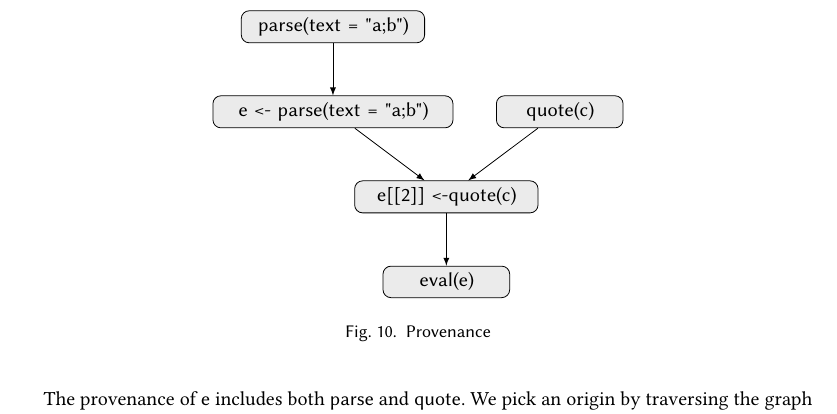
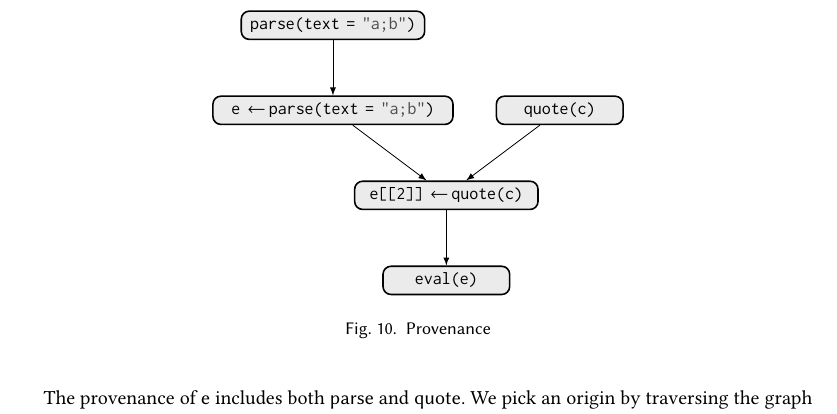
Before and after one commit to aviralg/revalstudy, a LaTeX paper (paper/main.tex): part of page 14 of 25, cut so that both start at the same text. Compiled offline with pdfLaTeX.

Commit message:
Cosmetic changes to provenance graph

```diff
--- a/paper/main.tex
+++ b/paper/main.tex
@@ -1007,13 +1007,13 @@ graph with five nodes on Figure~\ref{fig:provgraph} for expression \c{e}.
 \begin{figure}[h]
 	\centering
 	\begin{tikzpicture}[
-		every node/.style={draw, rounded corners, fill=LightGray, text width = 2cm, align = center}
+		every node/.style={draw, rounded corners, fill=LightGray, text width = 2cm, align = center, thick}
 		]
-		\node (E) at (2,0) {\c{eval(e)}};
-		\node[text width = 3cm] (CA) at (2, 1.5) {\c{e[[2]] <-quote(c)}};
-		\node (Q) at (4, 3) {\c{quote(c)}};
-		\node[text width = 4cm] (A) at (0, 3) {\c{e <- parse(text = "a;b")}};
-		\node[text width = 3cm] (P) at (0, 4.5) {\c{parse(text = "a;b")}};
+		\node (E) at (2,0) {\code{eval(e)}};
+		\node[text width = 3cm] (CA) at (2, 1.5) {\code{e[[2]] <-quote(c)}};
+		\node (Q) at (4, 3) {\code{quote(c)}};
+		\node[text width = 4cm] (A) at (0, 3) {\code{e <- parse(text = "a;b")}};
+		\node[text width = 3cm] (P) at (0, 4.5) {\code{parse(text = "a;b")}};
 
 		\draw[<-, >=latex] (E) -- (CA);
 		\draw[<-, >=latex] (CA) -- (Q);
```
